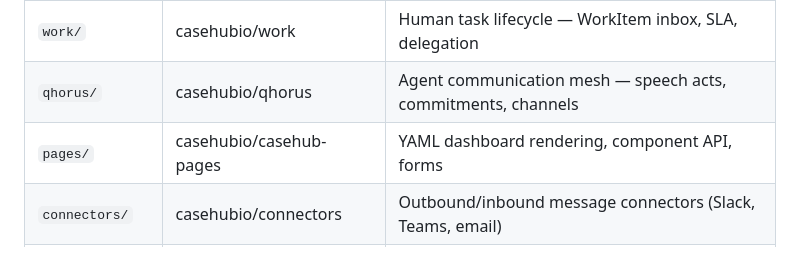
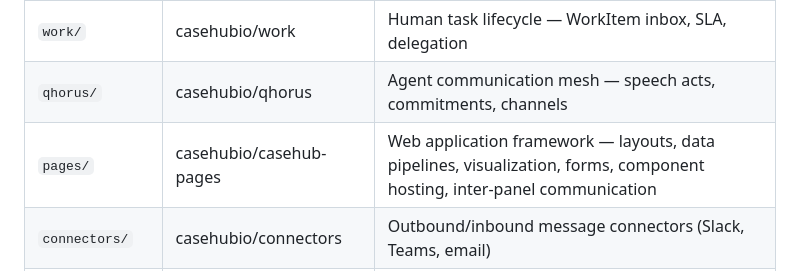
Before and after one commit to casehubio/casehub-all, a Markdown page: CLAUDE.md, the part around the change. Rendered like a GitHub page.

Commit message:
docs: update casehub-pages description in submodule map
Replace "YAML dashboard rendering, component API, forms" with
"Web application framework" description.

Refs casehubio/casehub-pages#78

Co-Authored-By: Claude Opus 4.6 (1M context) <noreply@anthropic.com>

```diff
--- a/CLAUDE.md
+++ b/CLAUDE.md
@@ -28,7 +28,7 @@ Run this at the start of each Claude.ai session to get the latest main from ever
 | `ledger/` | casehubio/ledger | Immutable tamper-evident audit ledger + trust scoring |
 | `work/` | casehubio/work | Human task lifecycle — WorkItem inbox, SLA, delegation |
 | `qhorus/` | casehubio/qhorus | Agent communication mesh — speech acts, commitments, channels |
-| `pages/` | casehubio/casehub-pages | YAML dashboard rendering, component API, forms |
+| `pages/` | casehubio/casehub-pages | Web application framework — layouts, data pipelines, visualization, forms, component hosting, inter-panel communication |
 | `connectors/` | casehubio/connectors | Outbound/inbound message connectors (Slack, Teams, email) |
 | `iot/` | casehubio/iot | Typed IoT device abstraction — Matter-aligned hierarchy, HA/OpenHAB providers |
 | `eidos/` | casehubio/eidos | Structured agent identity — descriptors, discovery, system prompt generation |
```
